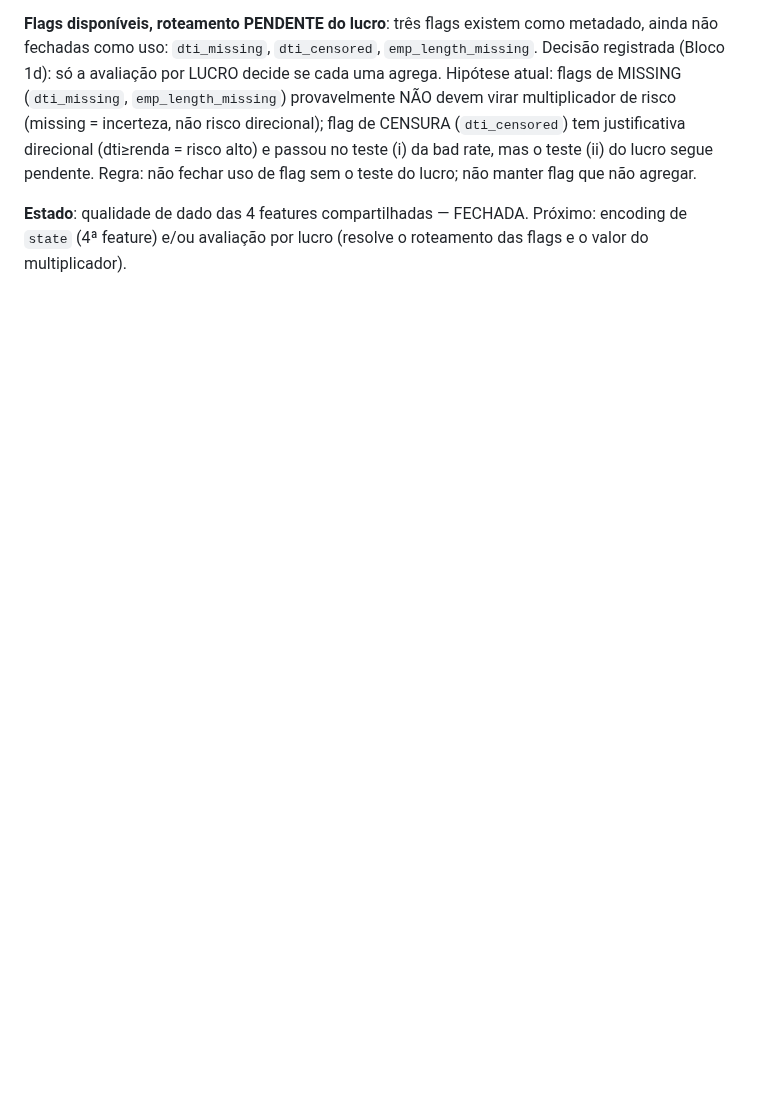
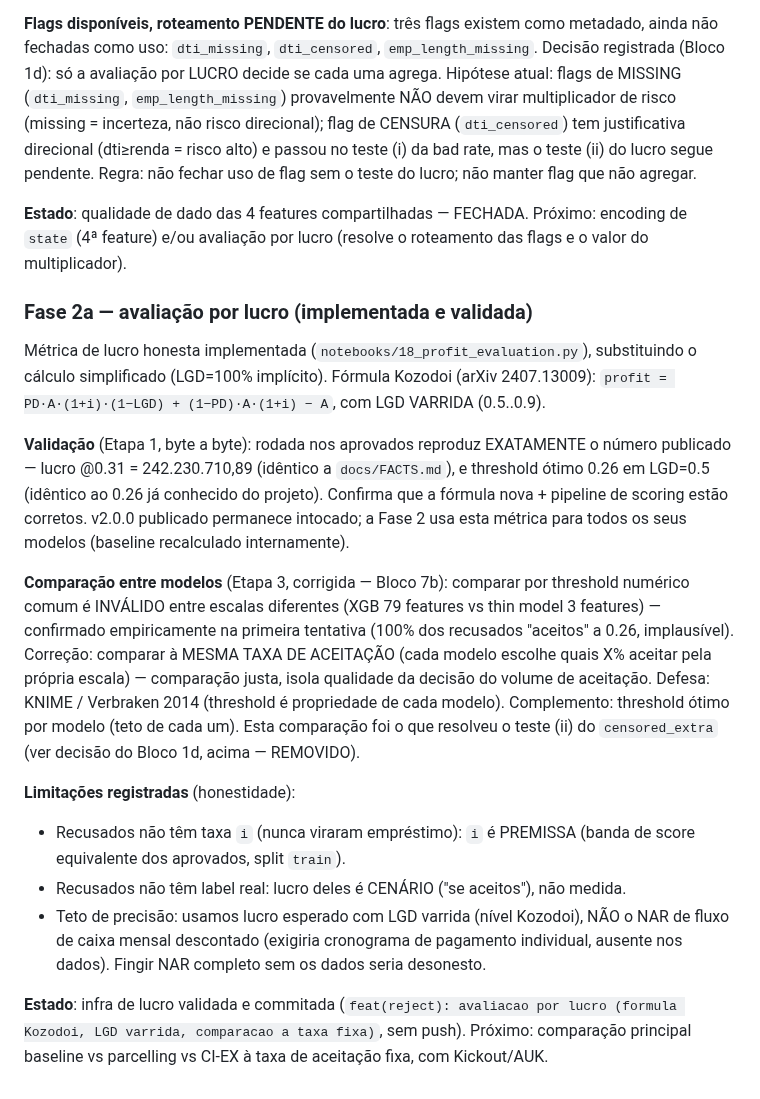
Before and after one commit to MateusFPavan/credit-default-prediction-lendingclub, a Markdown page: docs/reject_inference_roadmap.md, the part around the change. Rendered like a GitHub page; blank space fills up the shorter version.

Commit message:
docs(reject): registrar avaliacao por lucro validada (formula Kozodoi, comparacao a taxa fixa)

```diff
--- a/docs/reject_inference_roadmap.md
+++ b/docs/reject_inference_roadmap.md
@@ -659,3 +659,38 @@ de flag sem o teste do lucro; não manter flag que não agregar.
 **Estado**: qualidade de dado das 4 features compartilhadas — FECHADA. Próximo: encoding
 de `state` (4ª feature) e/ou avaliação por lucro (resolve o roteamento das flags e o
 valor do multiplicador).
+
+### Fase 2a — avaliação por lucro (implementada e validada)
+
+Métrica de lucro honesta implementada (`notebooks/18_profit_evaluation.py`), substituindo
+o cálculo simplificado (LGD=100% implícito). Fórmula Kozodoi (arXiv 2407.13009):
+`profit = PD·A·(1+i)·(1−LGD) + (1−PD)·A·(1+i) − A`, com LGD VARRIDA (0.5..0.9).
+
+**Validação** (Etapa 1, byte a byte): rodada nos aprovados reproduz EXATAMENTE o número
+publicado — lucro @0.31 = 242.230.710,89 (idêntico a `docs/FACTS.md`), e threshold ótimo
+0.26 em LGD=0.5 (idêntico ao 0.26 já conhecido do projeto). Confirma que a fórmula nova +
+pipeline de scoring estão corretos. v2.0.0 publicado permanece intocado; a Fase 2 usa
+esta métrica para todos os seus modelos (baseline recalculado internamente).
+
+**Comparação entre modelos** (Etapa 3, corrigida — Bloco 7b): comparar por threshold
+numérico comum é INVÁLIDO entre escalas diferentes (XGB 79 features vs thin model 3
+features) — confirmado empiricamente na primeira tentativa (100% dos recusados
+"aceitos" a 0.26, implausível). Correção: comparar à MESMA TAXA DE ACEITAÇÃO (cada
+modelo escolhe quais X% aceitar pela própria escala) — comparação justa, isola qualidade
+da decisão do volume de aceitação. Defesa: KNIME / Verbraken 2014 (threshold é
+propriedade de cada modelo). Complemento: threshold ótimo por modelo (teto de cada um).
+Esta comparação foi o que resolveu o teste (ii) do `censored_extra` (ver decisão do
+Bloco 1d, acima — REMOVIDO).
+
+**Limitações registradas** (honestidade):
+- Recusados não têm taxa `i` (nunca viraram empréstimo): `i` é PREMISSA (banda de score
+  equivalente dos aprovados, split `train`).
+- Recusados não têm label real: lucro deles é CENÁRIO ("se aceitos"), não medida.
+- Teto de precisão: usamos lucro esperado com LGD varrida (nível Kozodoi), NÃO o NAR de
+  fluxo de caixa mensal descontado (exigiria cronograma de pagamento individual, ausente
+  nos dados). Fingir NAR completo sem os dados seria desonesto.
+
+**Estado**: infra de lucro validada e commitada
+(`feat(reject): avaliacao por lucro (formula Kozodoi, LGD varrida, comparacao a taxa
+fixa)`, sem push). Próximo: comparação principal baseline vs parcelling vs CI-EX à taxa
+de aceitação fixa, com Kickout/AUK.
```
